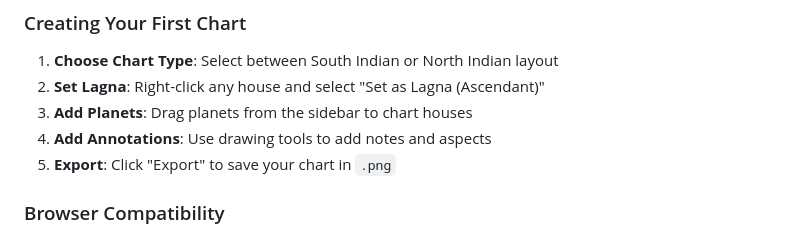
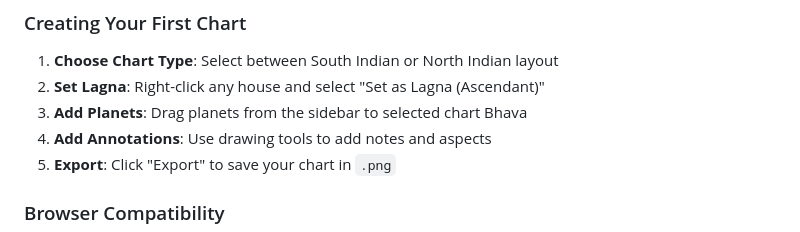
Before and after one commit to IAmVigneswaran/Soothsayer-Citrana, a Markdown page: README.md, the part around the change. Drawn GitHub-style.

```diff
--- a/README.md
+++ b/README.md
@@ -96,7 +96,7 @@ Visit: [citrana.soothsayer.life](https://citrana.soothsayer.life)
 
 1. **Choose Chart Type**: Select between South Indian or North Indian layout
 2. **Set Lagna**: Right-click any house and select "Set as Lagna (Ascendant)"
-3. **Add Planets**: Drag planets from the sidebar to chart houses
+3. **Add Planets**: Drag planets from the sidebar to selected chart Bhava
 4. **Add Annotations**: Use drawing tools to add notes and aspects
 5. **Export**: Click "Export" to save your chart in `.png`
 
```
